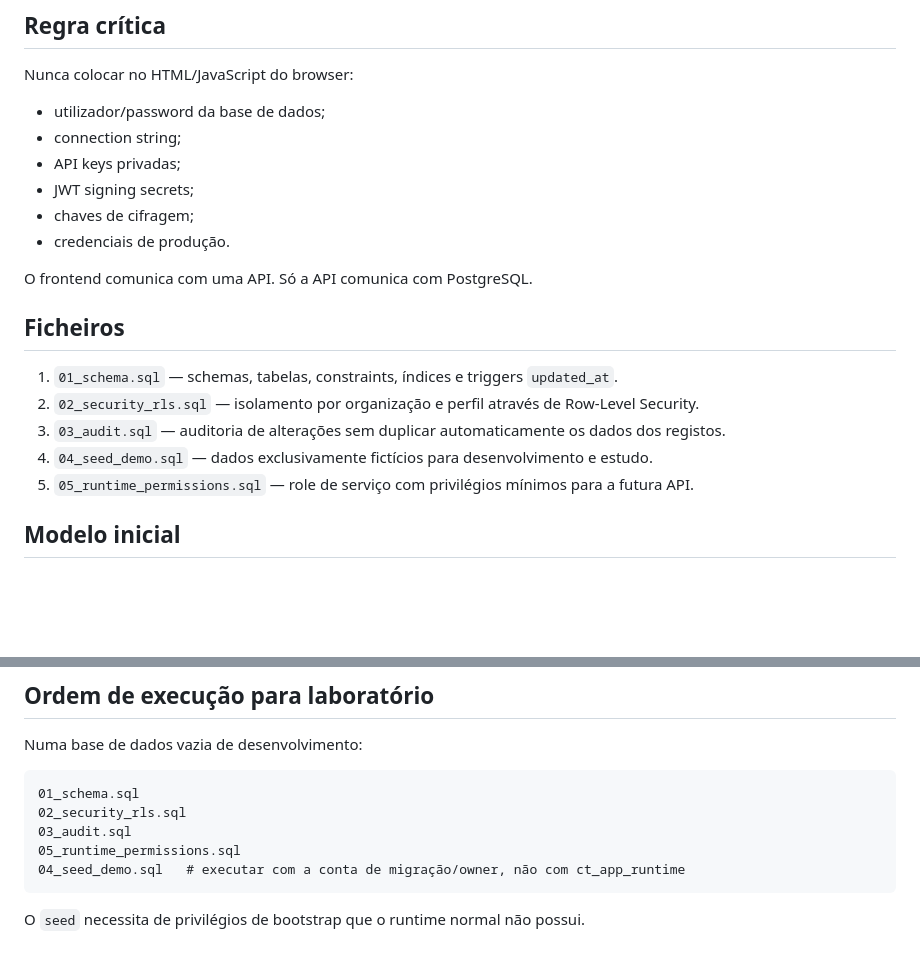
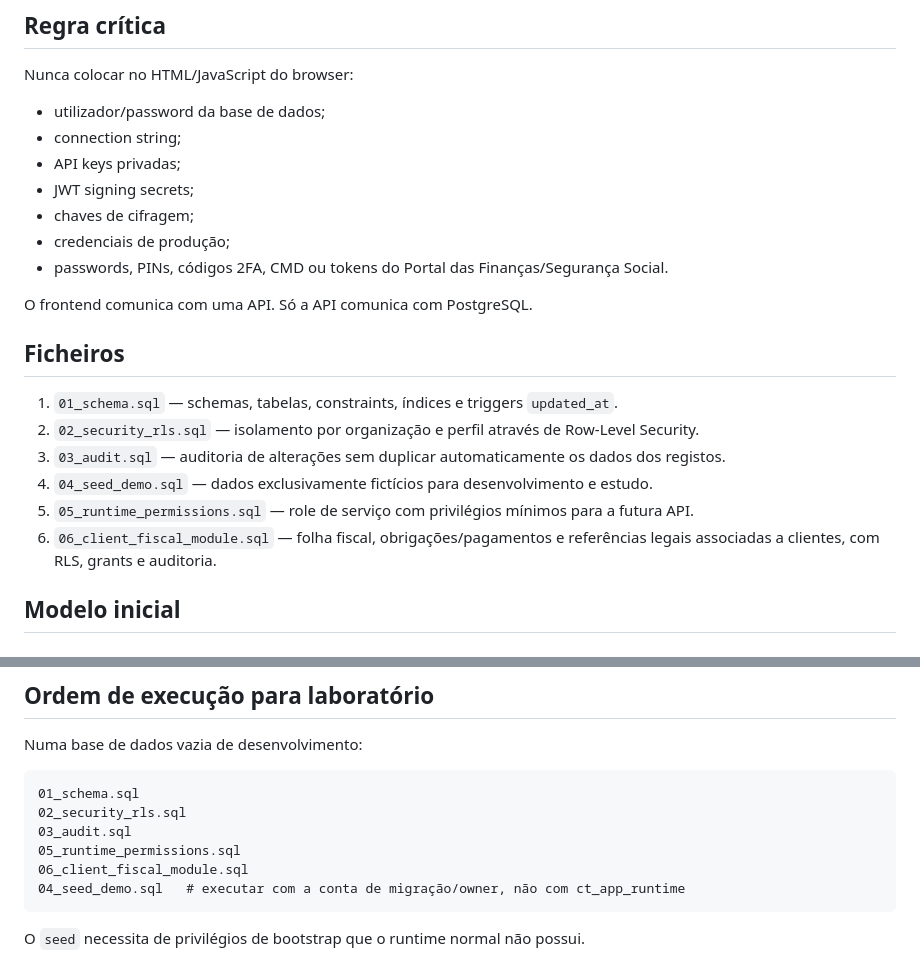
Before and after one commit to Nekas1980/Contabilidade-e-gest-o-, a Markdown page: database/README.md, 2 parts joined by grey strips. Drawn GitHub-style; blank space fills up the shorter version.

````diff
--- a/database/README.md
+++ b/database/README.md
@@ -39,7 +39,8 @@ Nunca colocar no HTML/JavaScript do browser:
 - API keys privadas;
 - JWT signing secrets;
 - chaves de cifragem;
-- credenciais de produção.
+- credenciais de produção;
+- passwords, PINs, códigos 2FA, CMD ou tokens do Portal das Finanças/Segurança Social.
 
 O frontend comunica com uma API. Só a API comunica com PostgreSQL.
 
@@ -50,6 +51,7 @@ O frontend comunica com uma API. Só a API comunica com PostgreSQL.
 3. `03_audit.sql` — auditoria de alterações sem duplicar automaticamente os dados dos registos.
 4. `04_seed_demo.sql` — dados exclusivamente fictícios para desenvolvimento e estudo.
 5. `05_runtime_permissions.sql` — role de serviço com privilégios mínimos para a futura API.
+6. `06_client_fiscal_module.sql` — folha fiscal, obrigações/pagamentos e referências legais associadas a clientes, com RLS, grants e auditoria.
 
 ## Modelo inicial
 
@@ -146,6 +159,7 @@ Numa base de dados vazia de desenvolvimento:
 02_security_rls.sql
 03_audit.sql
 05_runtime_permissions.sql
+06_client_fiscal_module.sql
 04_seed_demo.sql   # executar com a conta de migração/owner, não com ct_app_runtime
 ```
 
````
Also changed, not shown: other parts of database/README.md (+17 -4 lines).
